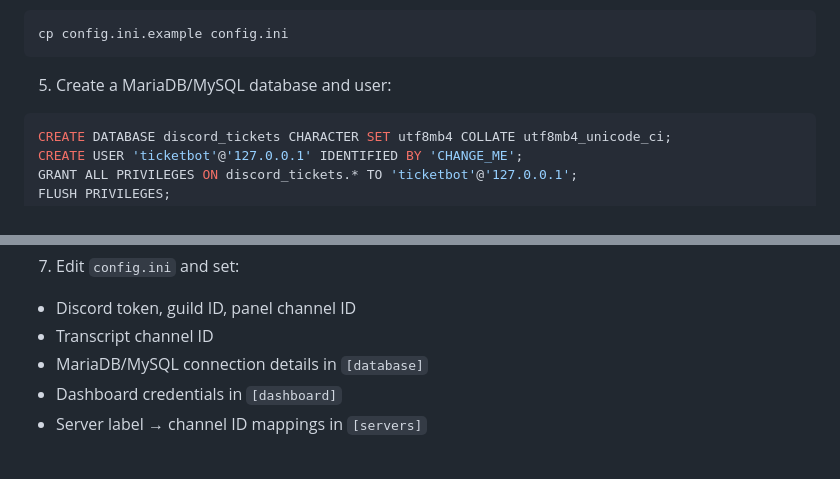
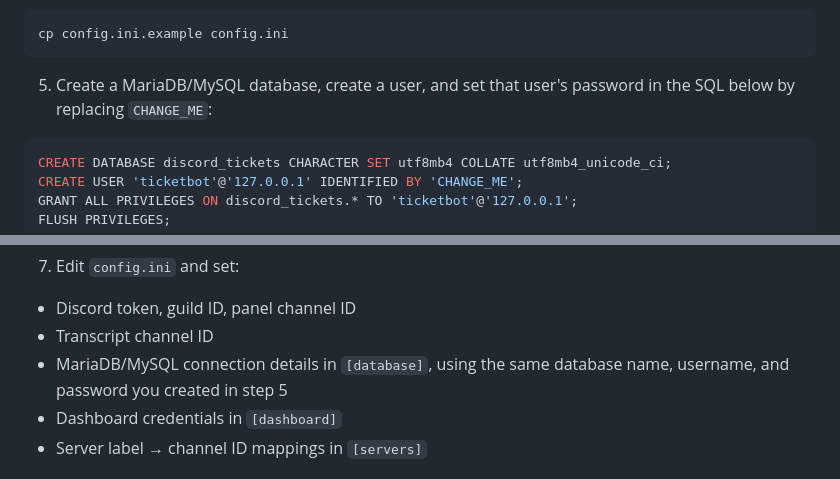
Before and after one commit to unseenmagik/Discord-Ticket-Bot, a Markdown page: README.md, 2 parts joined by grey strips. GitHub-like rendering.

Commit message:
docs: update README for config template for MySQL database and user
Refresh the README to reflect the rename of sections 5 and 7 for MySQL database and user configuration.

````diff
--- a/README.md
+++ b/README.md
@@ -77,7 +77,7 @@ pip install -r requirements.txt
 cp config.ini.example config.ini
 ```
 
-5. Create a MariaDB/MySQL database and user:
+5. Create a MariaDB/MySQL database, create a user, and set that user's password in the SQL below by replacing `CHANGE_ME`:
 
 ```sql
 CREATE DATABASE discord_tickets CHARACTER SET utf8mb4 COLLATE utf8mb4_unicode_ci;
@@ -96,7 +96,7 @@ mysql -u ticketbot -p discord_tickets < schema.sql
 
 - Discord token, guild ID, panel channel ID
 - Transcript channel ID
-- MariaDB/MySQL connection details in `[database]`
+- MariaDB/MySQL connection details in `[database]`, using the same database name, username, and password you created in step 5
 - Dashboard credentials in `[dashboard]`
 - Server label → channel ID mappings in `[servers]`
 
````
